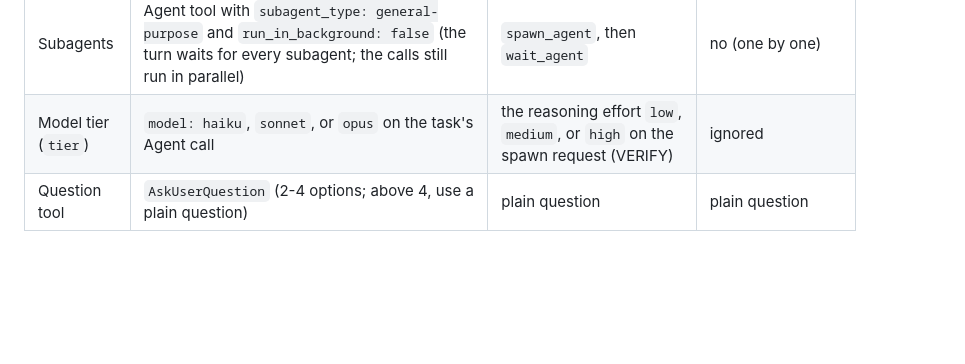
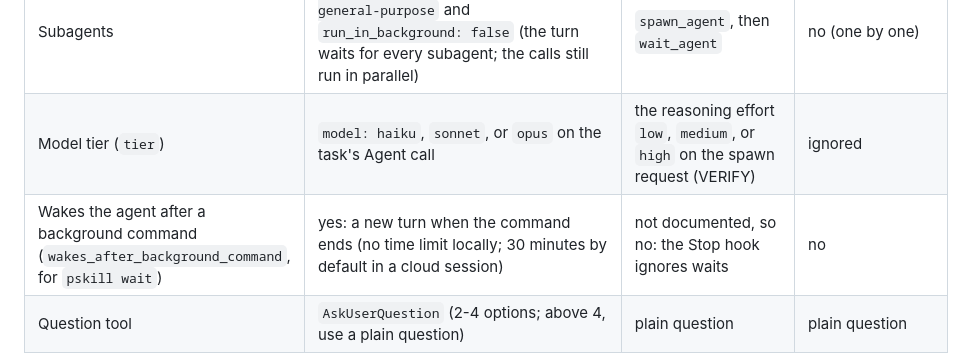
Before and after one commit to guplem/pskill, a Markdown page: SPEC.md, the part around the change. GitHub-like rendering; blank space fills up the shorter version.

Commit message:
SPEC: the capability table names the background-command wake-up
Co-Authored-By: Claude Opus 5.5 <noreply@anthropic.com>

```diff
--- a/SPEC.md
+++ b/SPEC.md
@@ -570,6 +570,7 @@ class HarnessAdapter(Protocol):
 | Session-start hook | `SessionStart` with matcher `startup\|resume\|clear\|compact`; its plain stdout becomes context | `SessionStart`; its plain stdout becomes context | none |
 | Subagents | Agent tool with `subagent_type: general-purpose` and `run_in_background: false` (the turn waits for every subagent; the calls still run in parallel) | `spawn_agent`, then `wait_agent` | no (one by one) |
 | Model tier (`tier`) | `model: haiku`, `sonnet`, or `opus` on the task's Agent call | the reasoning effort `low`, `medium`, or `high` on the spawn request (VERIFY) | ignored |
+| Wakes the agent after a background command (`wakes_after_background_command`, for `pskill wait`) | yes: a new turn when the command ends (no time limit locally; 30 minutes by default in a cloud session) | not documented, so no: the Stop hook ignores waits | no |
 | Question tool | `AskUserQuestion` (2-4 options; above 4, use a plain question) | plain question | plain question |
 
 - An adapter that cannot VERIFY a capability uses the `generic` behavior for it.
```
